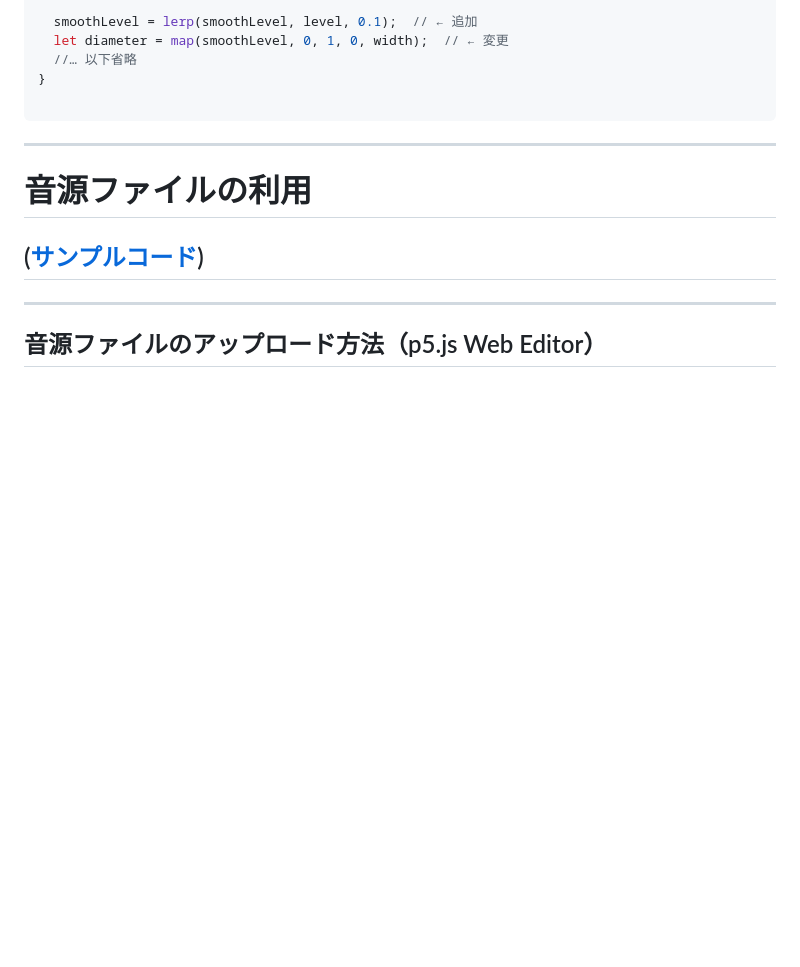
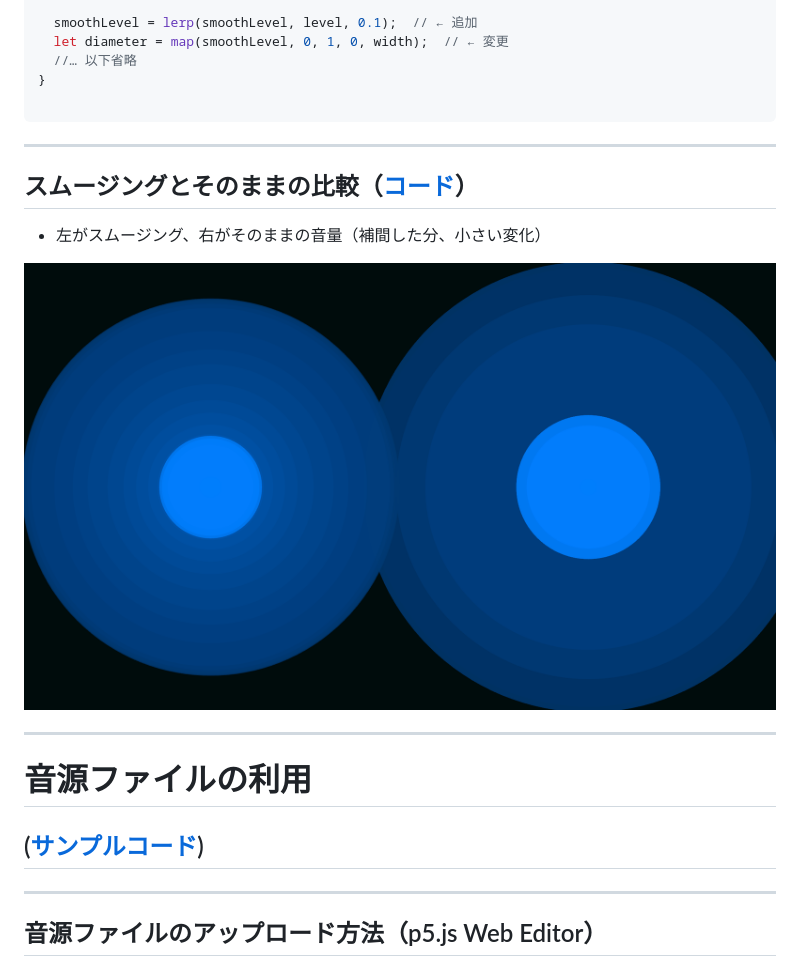
Before and after one commit to takanoma1990/p5js-slides, a Markdown page: slides/4-audio-reactive.md, the part around one of its changes. GitHub-like rendering; pictures changed too: slides/img/第四回/スムージングと比較.png (added); blank space fills up the shorter version.

````diff
--- a/slides/4-audio-reactive.md
+++ b/slides/4-audio-reactive.md
@@ -189,6 +192,14 @@ function draw() {
 }
 
 ```
+---
+
+## スムージングとそのままの比較（[コード](https://editor.p5js.org/takano_ma/sketches/TbiPmxRq4)）
+- 左がスムージング、右がそのままの音量（補間した分、小さい変化）
+
+
+<img src="./img/第四回/スムージングと比較.png" width="800" class = "center-img">
+
 
 ---
 
````
Also changed, not shown: other parts of slides/4-audio-reactive.md (+38 -46 lines), slides/img/第四回/音に反応するパーティクル.png (added), slides/img/第四回/音量の変化を残像で見やすくする.png (added), 1 other file.
